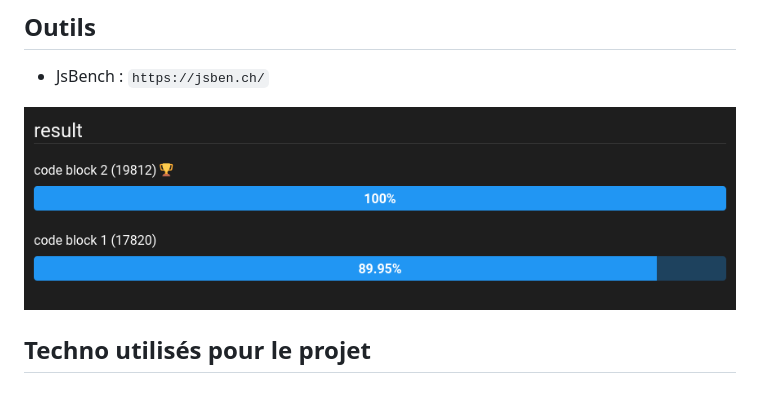
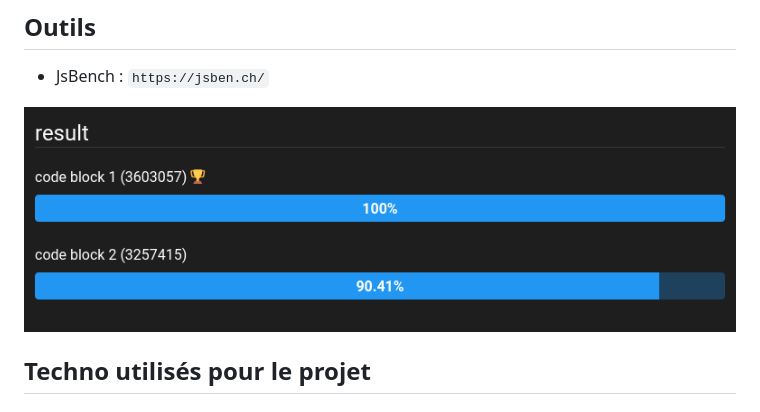
Before and after one commit to jb-webdev/Projet-7_les-petits-plats, a Markdown page: README.md, the part around the change. GitHub-like rendering; pictures changed too: asset/Screenshot 2022-06-23 at 12-55-39 JSBEN.CH.png (deleted), asset/Screenshot_2022-07-15_JSBEN.CH_Benchmarking for_JavaScript.png (added).

Commit message:
modification img readme

```diff
--- a/README.md
+++ b/README.md
@@ -19,7 +19,7 @@ _Projet 7 - les petits plats - Juin 2022_
 
 * JsBench : `https://jsben.ch/`
 
-![Screenshot](./asset/Screenshot%202022-06-23%20at%2012-55-39%20JSBEN.CH.png)
+![Screenshot](./asset/Screenshot_2022-07-15_JSBEN.CH_Benchmarking%20for_JavaScript.png)
 
 
 ## Techno utilisés pour le projet
```
